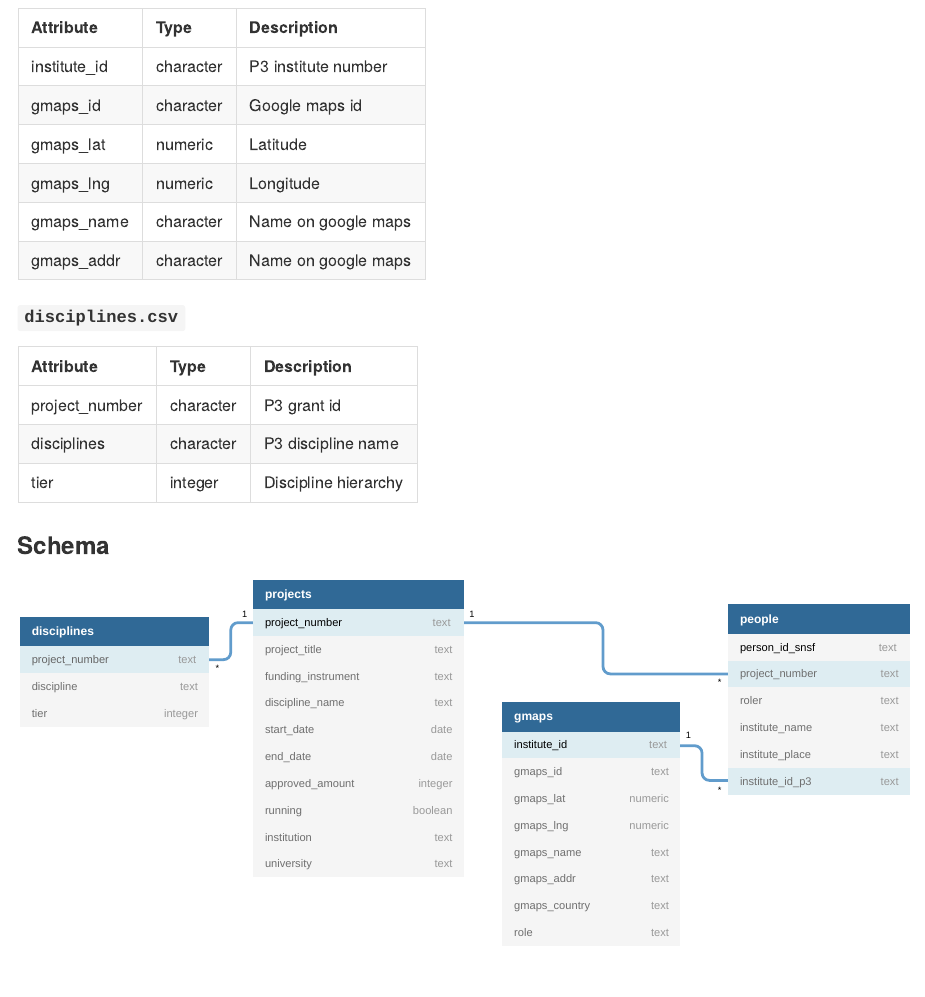
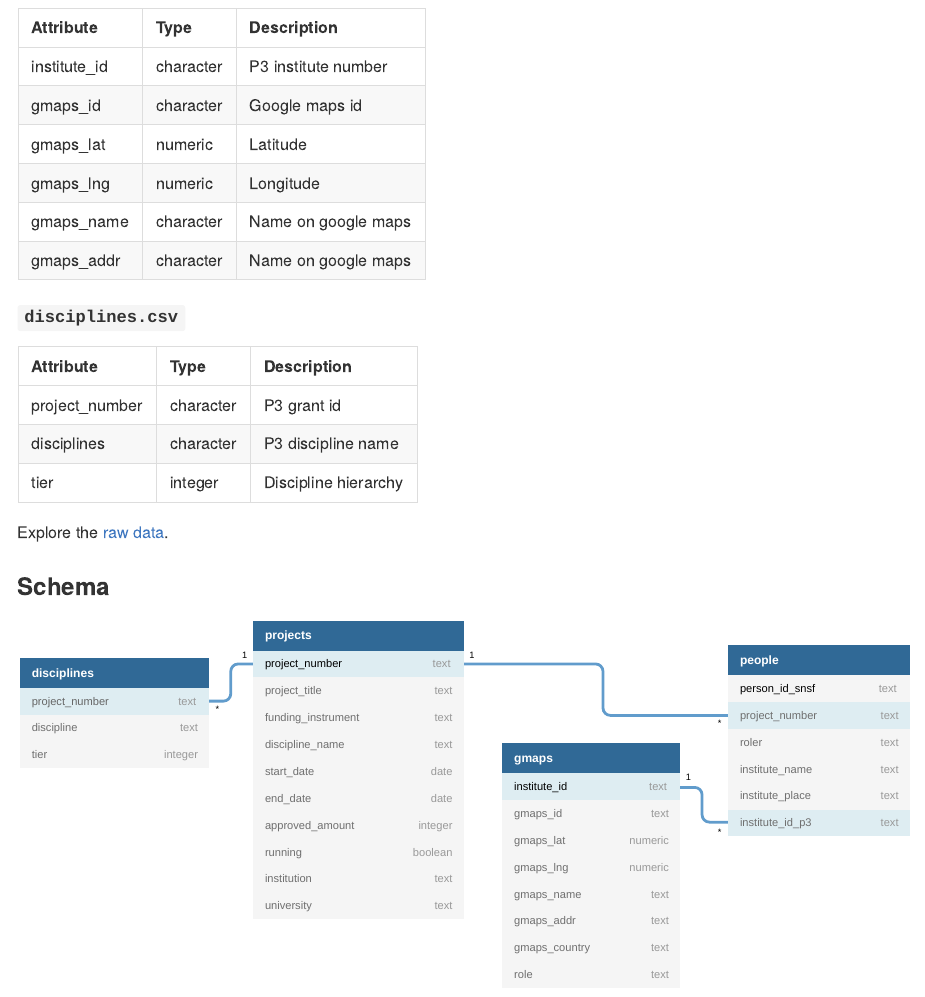
Before and after one commit to zambujo/r4data, an R Markdown document (README.Rmd): the page in a window 1100 px wide, from 1110 px down. The pictures show the output file README.md that the author committed with the source, drawn offline in the style of GitHub.

Commit message:
📝  Add link to flatgithub

```diff
--- a/README.Rmd
+++ b/README.Rmd
@@ -71,6 +71,10 @@ The goal of this project is to try to map the institutes involved in the Swiss P
 [instname]: http://p3.snf.ch/Pages/DataAndDocumentation.aspx#Institute%20Name "Institute name"
 [instplace]: http://p3.snf.ch/Pages/DataAndDocumentation.aspx#Institute%20Place "Institute place"
 
+
+Explore the [raw data](https://flatgithub.com/zambujo/r4data).
+
+
 ### Schema
 
 ![](./data/schema.svg)
```
Also changed, not shown: README.md.
